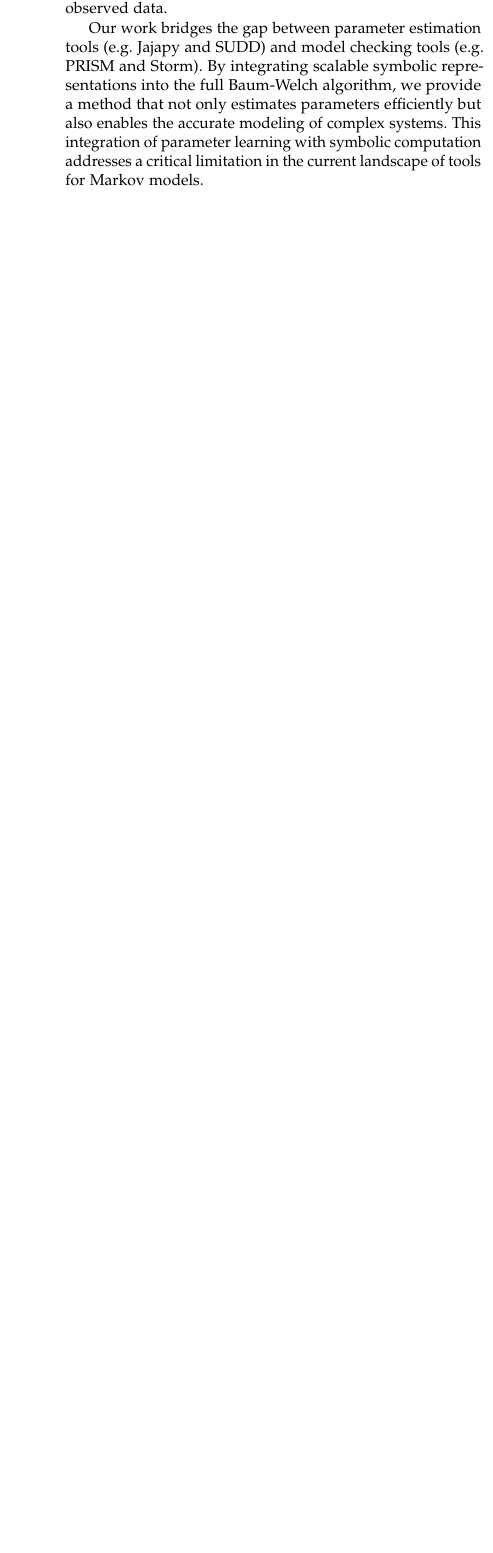
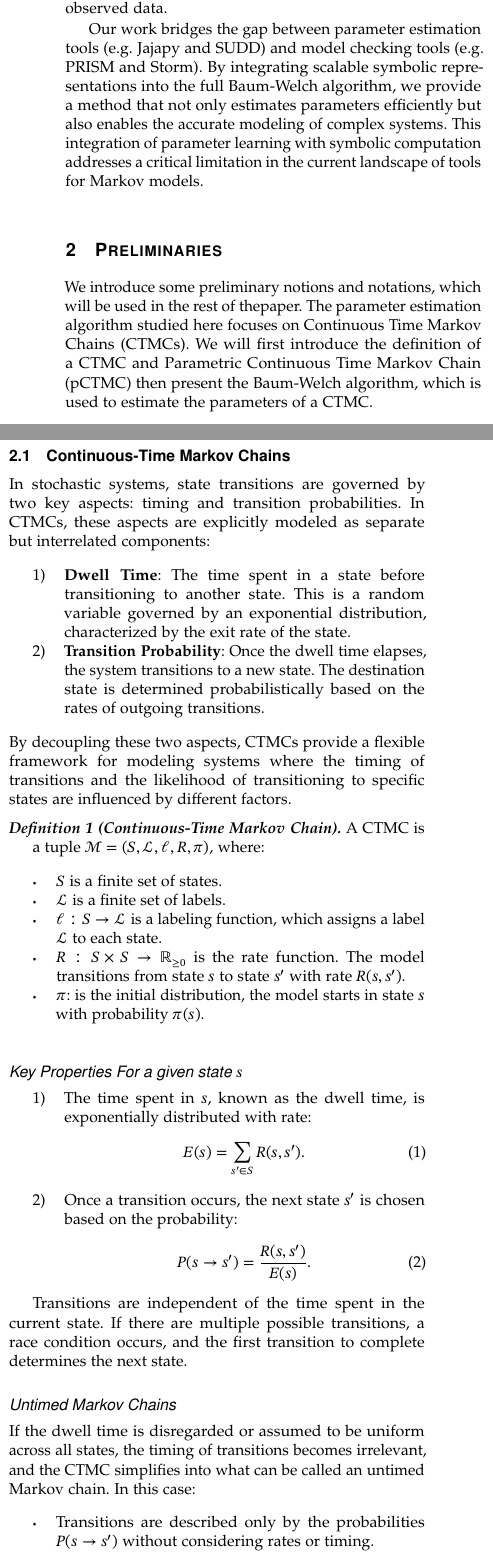
Before and after one commit to AAU-Dat/P9-BW-ADD, a LaTeX paper (report/src/main.tex, which reads report/src/sections/02-preliminaries.tex, report/src/setup/acronyms.tex): part of one column of page 2 of 12 before the commit and two parts of the columns of page 2 of 13 after it, the two joined at a grey line, cut so that both start at the same text, the shorter picture padded with empty space. Compiled offline with pdfLaTeX; a LaTeX package or settings file that is missing is left out.

Commit message:
added the pctmc acronym and wrote about ctmc's and pctmc's

```diff
--- /dev/null
+++ b/report/src/sections/02-preliminaries.tex
@@ -0,0 +1,47 @@
+\section{Preliminaries}\label{sec:preliminaries}
+We introduce some preliminary notions and notations, which will be used in the rest of thepaper.
+The parameter estimation algorithm studied here focuses on \glspl{ctmc}.
+We will first introduce the definition of a \gls{ctmc} and \gls{pctmc} then present the Baum-Welch algorithm, which is used to estimate the parameters of a \gls{ctmc}.
+%definitions of continuous time
+
+\subsection{Continuous-Time Markov Chains}
+In stochastic systems, state transitions are governed by two key aspects: timing and transition probabilities. In \glspl{ctmc}, these aspects are explicitly modeled as separate but interrelated components:
+\begin{enumerate}
+    \item \textbf{Dwell Time}: The time spent in a state before transitioning to another state. This is a random variable governed by an exponential distribution, characterized by the exit rate of the state.
+    \item \textbf{Transition Probability}: Once the dwell time elapses, the system transitions to a new state. The destination state is determined probabilistically based on the rates of outgoing transitions.
+\end{enumerate}
+By decoupling these two aspects, \glspl{ctmc} provide a flexible framework for modeling systems where the timing of transitions and the likelihood of transitioning to specific states are influenced by different factors.
+
+%definition of CTMC
+\begin{definition}[Continuous-Time Markov Chain]
+    A \gls{ctmc} is a tuple $\mathcal{M} = (S, \mathcal{L}, \mathscr{l}, R, \pi)$, where:
+    \begin{itemize}
+        \item $S$ is a finite set of states.
+        \item $\mathcal{L}$ is a finite set of labels.
+        \item $\mathscr{l}: S \rightarrow \mathcal{L}$ is a labeling function, which assigns a label $\mathcal{L}$ to each state.
+        \item $R: S \times S \rightarrow \mathbb{R}_{\geq 0}$ is the rate function. The model transitions from state $s$ to state $s'$ with rate $R(s, s')$.
+        \item $\pi$: is the initial distribution, the model starts in state $s$ with probability $\pi(s)$.
+    \end{itemize}
+\end{definition}
+
+\subsubsection*{Key Properties For a given state $s$}
+
+\begin{enumerate}
+    \item The time spent in $s$, known as the dwell time, is exponentially distributed with rate:
+    \begin{equation}
+        E(s) = \sum_{s' \in S} R(s, s').
+    \end{equation}
+    \item Once a transition occurs, the next state $s'$ is chosen based on the probability:
+    \begin{equation}
+        P(s \rightarrow s') = \frac{R(s, s')}{E(s)}.
+    \end{equation}
+\end{enumerate}
+
+Transitions are independent of the time spent in the current state. If there are multiple possible transitions, a race condition occurs, and the first transition to complete determines the next state.
+
+%definitions of discrete time
+\subsubsection*{Untimed Markov Chains}
+If the dwell time is disregarded or assumed to be uniform across all states, the timing of transitions becomes irrelevant, and the \gls{ctmc} simplifies into what can be called an untimed Markov chain. In this case:
+\begin{itemize}
+    \item Transitions are described only by the probabilities $P(s \rightarrow s')$ without considering rates or timing.
+    \item The model behaves equivalently to a \gls{dtmc}, focusing solely on the sequence of state transitions rather than their timing.
@@ -0,0 +56,2 @@
+    \label{eq:observation-sequence}
+\end{eqnarray}
--- a/report/src/setup/acronyms.tex
+++ b/report/src/setup/acronyms.tex
@@ -9,3 +9,4 @@
 \newacronym{dtmc}{DTMC}{Discrete Time Markov Chain}
 \newacronym{bw}{BW}{Baum-Welch algorithm}
 \newacronym{add}{ADD}{Algebraic Decision Diagram}
+\newacronym{pctmc}{pCTMC}{Parametric Continuous Time Markov Chain}
```
Also changed, not shown: report/src/main.tex (+1 -0 lines), report/src/sections/02-preliminaries.tex (57 more changed lines).
